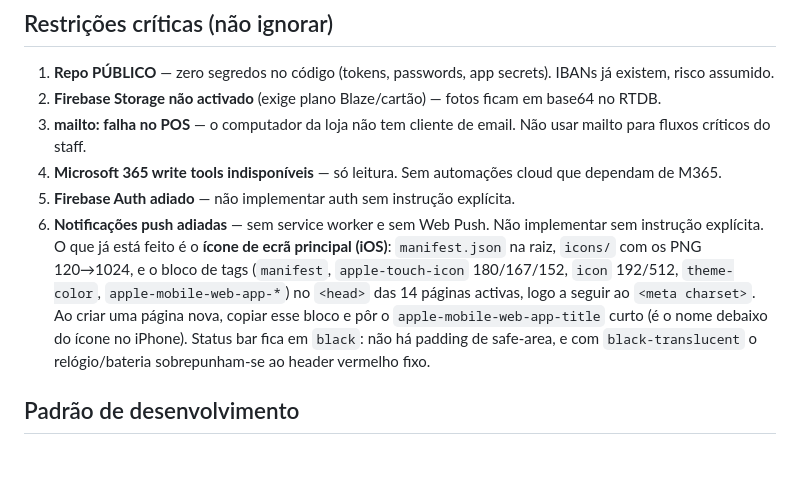
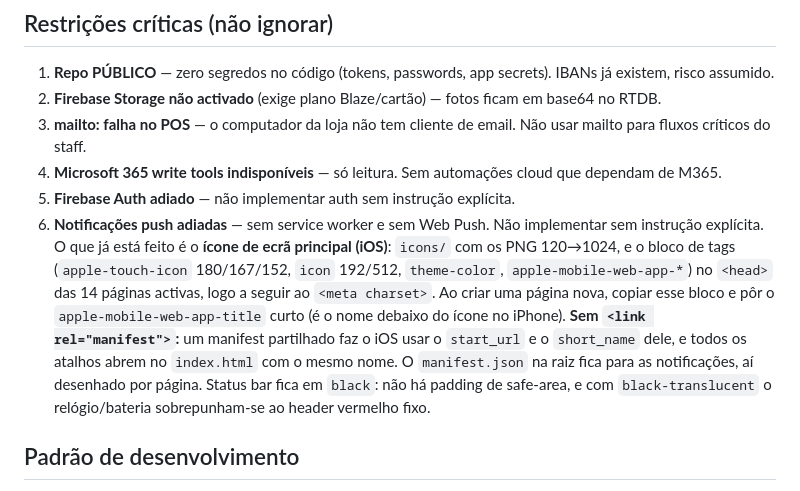
Before and after one commit to eatgioco/eatgioco.github.io, a Markdown page: CLAUDE.md, the part around the change. GitHub-like rendering; blank space fills up the shorter version.

Commit message:
Fix CLAUDE.md: remove manifest from icon block to prevent regression
Co-Authored-By: Claude Opus 5 <noreply@anthropic.com>

```diff
--- a/CLAUDE.md
+++ b/CLAUDE.md
@@ -116,12 +116,15 @@ pagamentosConcluidos  — ocorrências mensais de compromissosFixos marcadas com
 4. **Microsoft 365 write tools indisponíveis** — só leitura. Sem automações cloud que dependam de M365.
 5. **Firebase Auth adiado** — não implementar auth sem instrução explícita.
 6. **Notificações push adiadas** — sem service worker e sem Web Push. Não implementar sem instrução explícita.
-   O que já está feito é o **ícone de ecrã principal (iOS)**: `manifest.json` na raiz, `icons/` com os PNG
-   120→1024, e o bloco de tags (`manifest`, `apple-touch-icon` 180/167/152, `icon` 192/512, `theme-color`,
-   `apple-mobile-web-app-*`) no `<head>` das 14 páginas activas, logo a seguir ao `<meta charset>`.
-   Ao criar uma página nova, copiar esse bloco e pôr o `apple-mobile-web-app-title` curto (é o nome debaixo
-   do ícone no iPhone). Status bar fica em `black`: não há padding de safe-area, e com `black-translucent`
-   o relógio/bateria sobrepunham-se ao header vermelho fixo.
+   O que já está feito é o **ícone de ecrã principal (iOS)**: `icons/` com os PNG 120→1024, e o bloco de tags
+   (`apple-touch-icon` 180/167/152, `icon` 192/512, `theme-color`, `apple-mobile-web-app-*`) no `<head>` das
+   14 páginas activas, logo a seguir ao `<meta charset>`. Ao criar uma página nova, copiar esse bloco e pôr o
+   `apple-mobile-web-app-title` curto (é o nome debaixo do ícone no iPhone).
+   **Sem `<link rel="manifest">`:** um manifest partilhado faz o iOS usar o `start_url` e o `short_name` dele,
+   e todos os atalhos abrem no `index.html` com o mesmo nome. O `manifest.json` na raiz fica para as
+   notificações, aí desenhado por página.
+   Status bar fica em `black`: não há padding de safe-area, e com `black-translucent` o relógio/bateria
+   sobrepunham-se ao header vermelho fixo.
 
 ## Padrão de desenvolvimento
 
```
